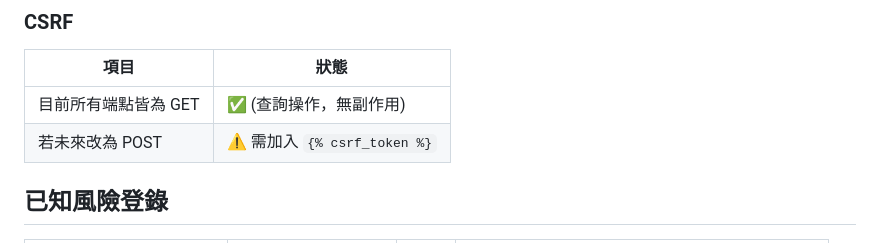
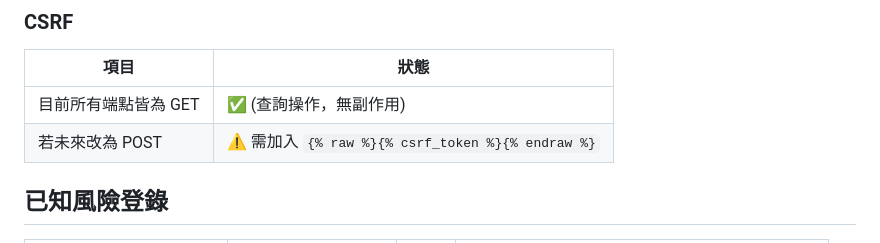
Before and after one commit to lucashsu95/dpp, a Markdown page: docs/due-diligence/04-security-scan.md, the part around the change. GitHub-like rendering.

```diff
--- a/docs/due-diligence/04-security-scan.md
+++ b/docs/due-diligence/04-security-scan.md
@@ -65,7 +65,7 @@
 | 項目 | 狀態 |
 |---|---|
 | 目前所有端點皆為 GET | ✅ (查詢操作，無副作用) |
-| 若未來改為 POST | ⚠️ 需加入 `{% csrf_token %}` |
+| 若未來改為 POST | ⚠️ 需加入 `{% raw %}{% csrf_token %}{% endraw %}` |
 
 ## 已知風險登錄
 
```
Also changed, not shown: docs/SECURITY_SCAN.md (+1 -1 lines).
